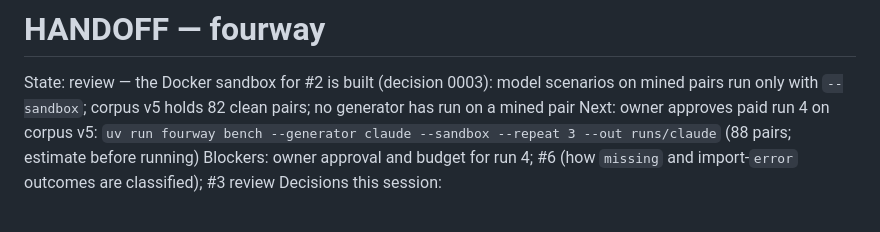
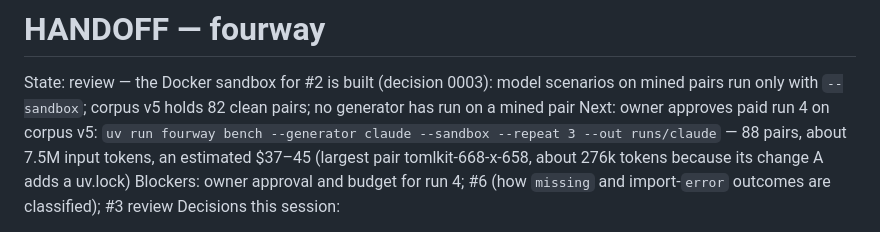
Before and after one commit to drewjst/fourway, a Markdown page: HANDOFF.md, the part around the change. Drawn GitHub-style.

Commit message:
Record the run 4 cost estimate in the handoff
Co-Authored-By: Claude Opus 5.5 <noreply@anthropic.com>

```diff
--- a/HANDOFF.md
+++ b/HANDOFF.md
@@ -1,6 +1,6 @@
 # HANDOFF — fourway
 State:    review — the Docker sandbox for #2 is built (decision 0003): model scenarios on mined pairs run only with `--sandbox`; corpus v5 holds 82 clean pairs; no generator has run on a mined pair
-Next:     owner approves paid run 4 on corpus v5: `uv run fourway bench --generator claude --sandbox --repeat 3 --out runs/claude` (88 pairs; estimate before running)
+Next:     owner approves paid run 4 on corpus v5: `uv run fourway bench --generator claude --sandbox --repeat 3 --out runs/claude` — 88 pairs, about 7.5M input tokens, an estimated $37–45 (largest pair tomlkit-668-x-658, about 276k tokens because its change A adds a uv.lock)
 Blockers: owner approval and budget for run 4; #6 (how `missing` and import-`error` outcomes are classified); #3 review
 Decisions this session:
 - Phase 0 is a benchmark only — no recall number exists to put behind an integration — rejected: GitHub App first (docs/decisions/0001)
```
